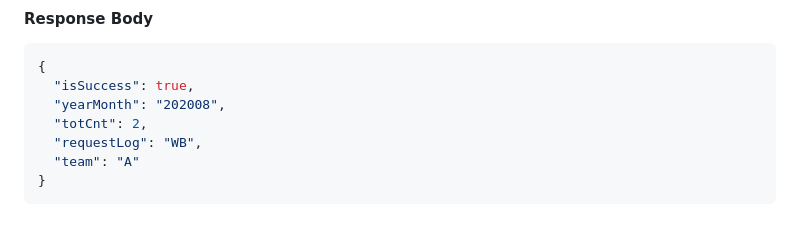
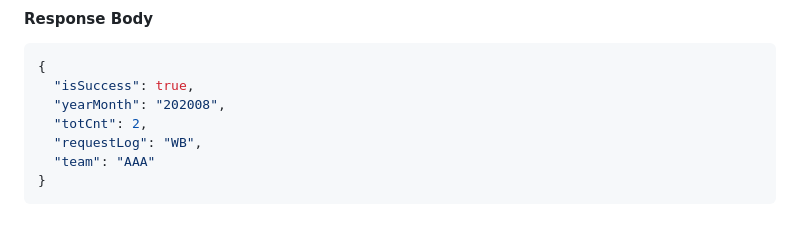
Before and after one commit to HwiYul-G/comento-backend-work, a Markdown page: docs/2week.md, the part around the change. Drawn GitHub-style.

Commit message:
docs: api 문서 업데이트

````diff
--- a/docs/2week.md
+++ b/docs/2week.md
@@ -125,6 +125,6 @@
   "yearMonth": "202008",
   "totCnt": 2,
   "requestLog": "WB",
-  "team": "A"
+  "team": "AAA"
 }
 ```
````
